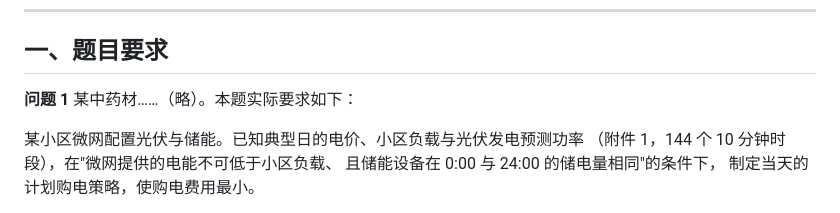
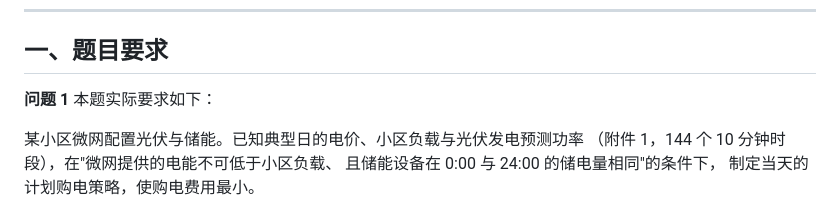
Before and after one commit to Ma-ya6/CUMCM2026, a Markdown page: yss/问题1_题目与思路.md, the part around the change. Rendered like a GitHub page.

```diff
--- a/yss/问题1_题目与思路.md
+++ b/yss/问题1_题目与思路.md
@@ -4,7 +4,7 @@
 
 ## 一、题目要求
 
-**问题 1** 某中药材……（略）。本题实际要求如下：
+**问题 1** 本题实际要求如下：
 
 某小区微网配置光伏与储能。已知典型日的电价、小区负载与光伏发电预测功率
 （附件 1，144 个 10 分钟时段），在"微网提供的电能不可低于小区负载、
```
